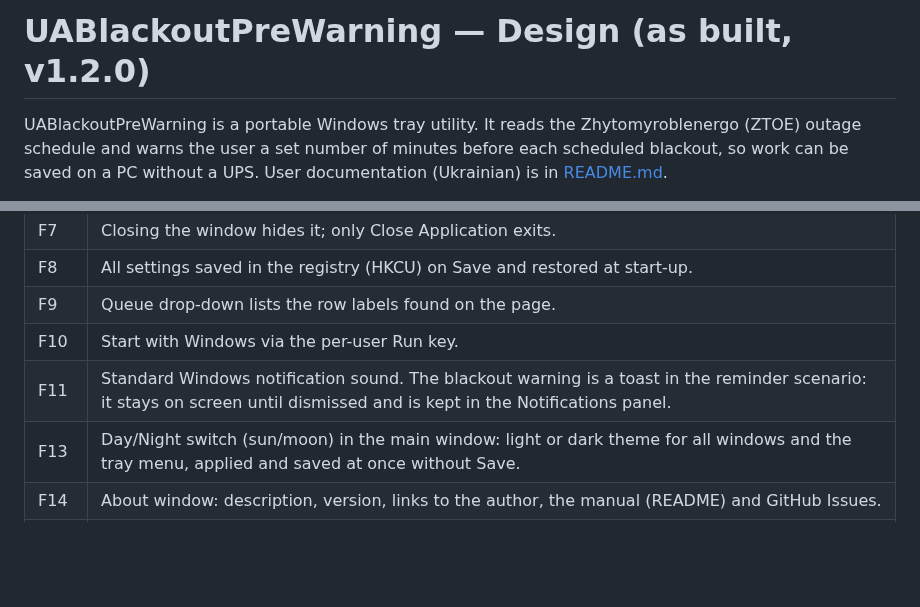
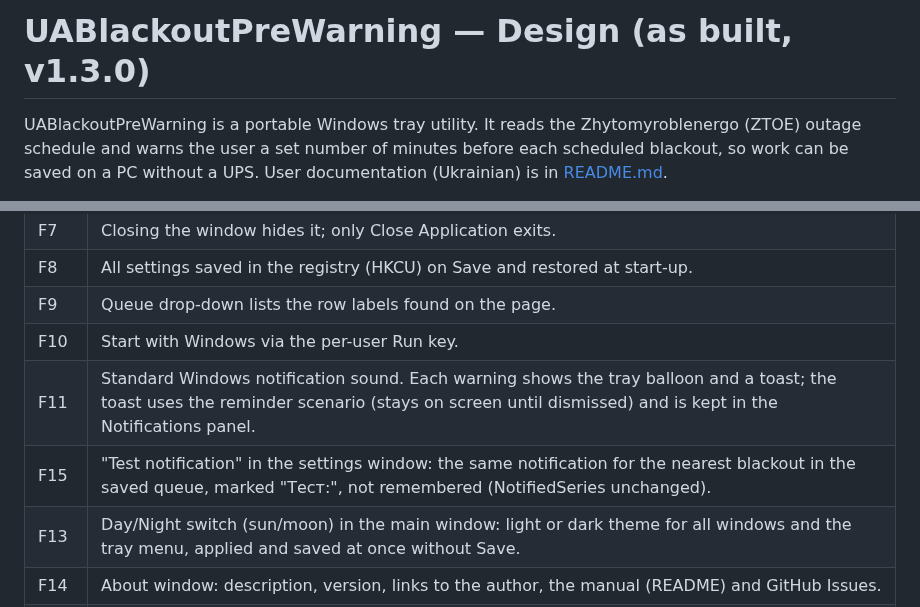
Before and after one commit to IgorZaharov/UABlackoutPreWarning, a Markdown page: docs/DESIGN.md, 2 parts joined by grey strips. Rendered like a GitHub page; blank space fills up the shorter version.

```diff
--- a/docs/DESIGN.md
+++ b/docs/DESIGN.md
@@ -1,4 +1,4 @@
-# UABlackoutPreWarning — Design (as built, v1.2.0)
+# UABlackoutPreWarning — Design (as built, v1.3.0)
 
 UABlackoutPreWarning is a portable Windows tray utility. It reads the Zhytomyroblenergo (ZTOE) outage
 schedule and warns the user a set number of minutes before each scheduled blackout, so work can be
@@ -47,7 +47,8 @@ days, and a next outage on another day is labelled ("завтра 09:00–12:00"
 | F8 | All settings saved in the registry (HKCU) on Save and restored at start-up. |
 | F9 | Queue drop-down lists the row labels found on the page. |
 | F10 | Start with Windows via the per-user Run key. |
-| F11 | Standard Windows notification sound. The blackout warning is a toast in the reminder scenario: it stays on screen until dismissed and is kept in the Notifications panel. |
+| F11 | Standard Windows notification sound. Each warning shows the tray balloon and a toast; the toast uses the reminder scenario (stays on screen until dismissed) and is kept in the Notifications panel. |
+| F15 | "Test notification" in the settings window: the same notification for the nearest blackout in the saved queue, marked "Тест:", not remembered (NotifiedSeries unchanged). |
 | F13 | Day/Night switch (sun/moon) in the main window: light or dark theme for all windows and the tray menu, applied and saved at once without Save. |
 | F14 | About window: description, version, links to the author, the manual (README) and GitHub Issues. |
 | F12 | UI language follows Windows: Ukrainian, otherwise English. |
```
Also changed, not shown: README.md (+9 -2 lines), docs/images/settings-window-dark.png.
